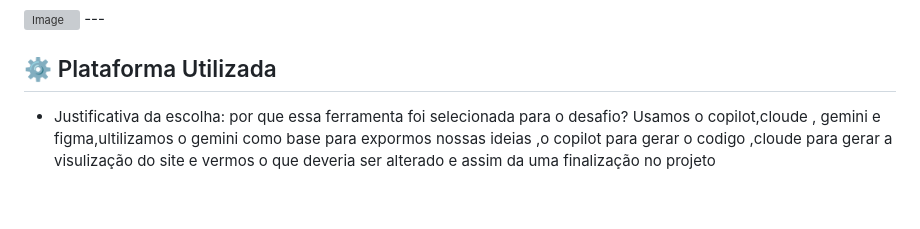
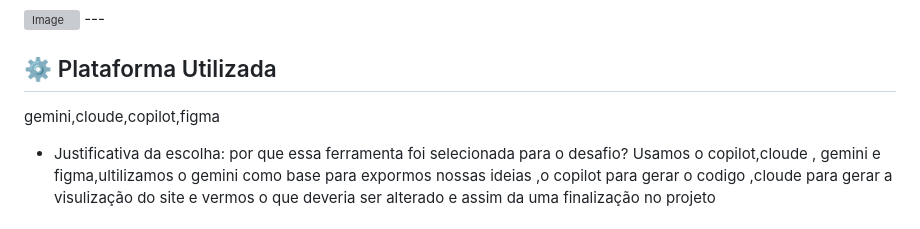
Before and after one commit to Guibarros777/Engenharia_de_Prompt_Aplicacoes_AI, a Markdown page: Unidade3/README.md, the part around the change. Drawn GitHub-style; blank space fills up the shorter version; grey boxes are pictures that could not be loaded.

Commit message:
Update README with platform details and justification
Added tools used for the project and justification for their selection.

```diff
--- a/Unidade3/README.md
+++ b/Unidade3/README.md
@@ -13,6 +13,7 @@ O app Saúde para Todos facilita seu acesso à medicina. Agende consultas de div
 ---
 
 ## ⚙️ Plataforma Utilizada
+gemini,cloude,copilot,figma
 - Justificativa da escolha: por que essa ferramenta foi selecionada para o desafio?
 Usamos o copilot,cloude , gemini e figma,ultilizamos o gemini como base para expormos nossas ideias ,o copilot para gerar o codigo ,cloude para gerar a visulização do site e vermos o que deveria ser alterado e assim da uma finalização no projeto
 
```
